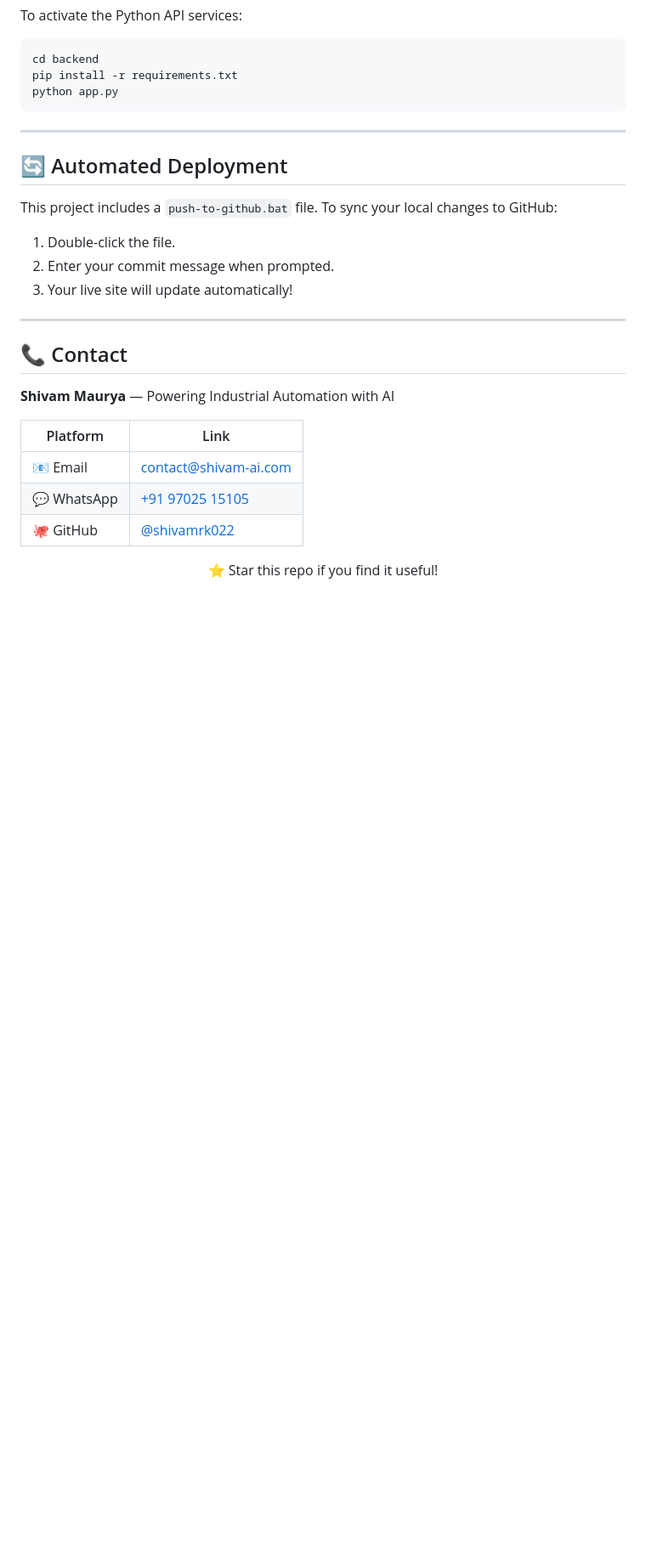
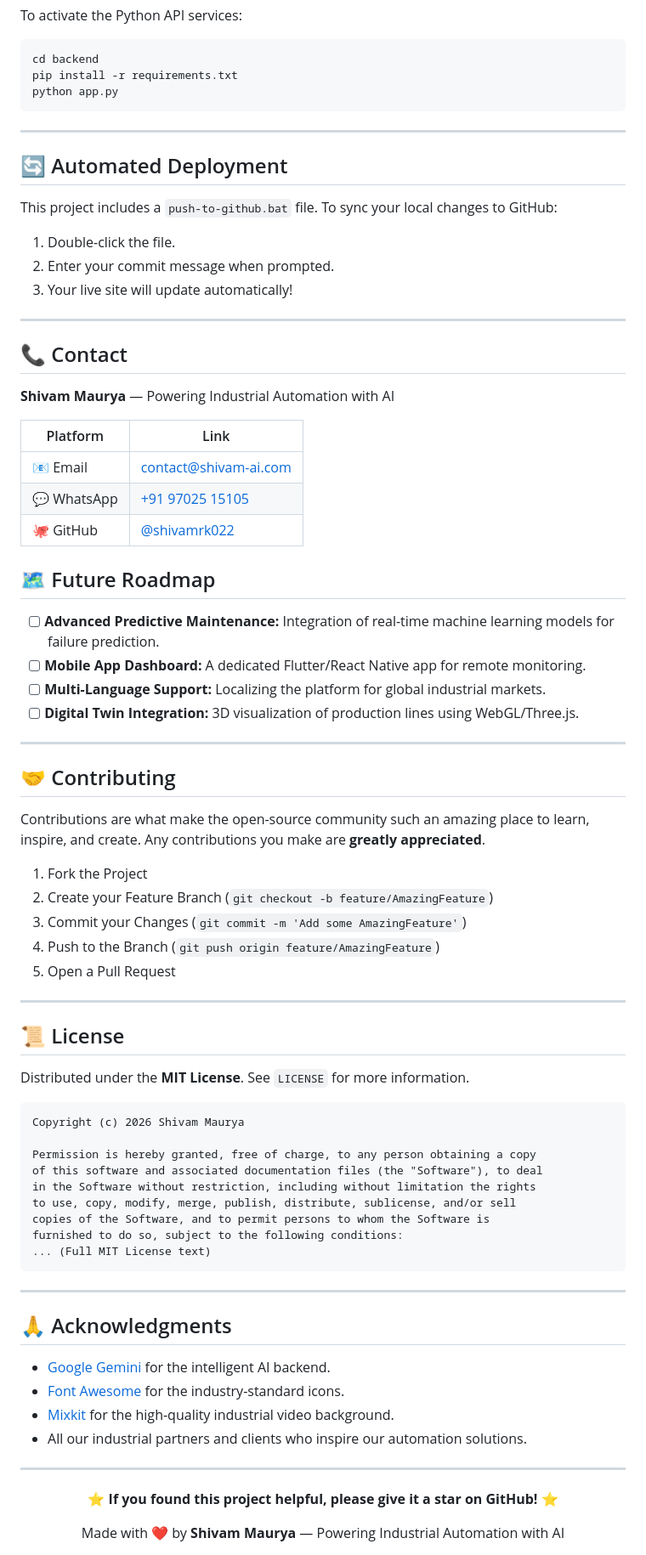
Before and after one commit to shivamrk022/ai_website, a Markdown page: README.md, the part around the change. Shown at 85% size. Rendered like a GitHub page; blank space fills up the shorter version.

Commit message:
Docs: Added License, Future Roadmap, and Contributing guide

````diff
--- a/README.md
+++ b/README.md
@@ -103,6 +103,58 @@ This project includes a `push-to-github.bat` file. To sync your local changes to
 | 💬 WhatsApp | [+91 97025 15105](https://wa.me/919702515105) |
 | 🐙 GitHub | [@shivamrk022](https://github.com/shivamrk022) |
 
+## 🗺️ Future Roadmap
+
+- [ ] **Advanced Predictive Maintenance:** Integration of real-time machine learning models for failure prediction.
+- [ ] **Mobile App Dashboard:** A dedicated Flutter/React Native app for remote monitoring.
+- [ ] **Multi-Language Support:** Localizing the platform for global industrial markets.
+- [ ] **Digital Twin Integration:** 3D visualization of production lines using WebGL/Three.js.
+
+---
+
+## 🤝 Contributing
+
+Contributions are what make the open-source community such an amazing place to learn, inspire, and create. Any contributions you make are **greatly appreciated**.
+
+1. Fork the Project
+2. Create your Feature Branch (`git checkout -b feature/AmazingFeature`)
+3. Commit your Changes (`git commit -m 'Add some AmazingFeature'`)
+4. Push to the Branch (`git push origin feature/AmazingFeature`)
+5. Open a Pull Request
+
+---
+
+## 📜 License
+
+Distributed under the **MIT License**. See `LICENSE` for more information.
+
+```text
+Copyright (c) 2026 Shivam Maurya
+
+Permission is hereby granted, free of charge, to any person obtaining a copy
+of this software and associated documentation files (the "Software"), to deal
+in the Software without restriction, including without limitation the rights
+to use, copy, modify, merge, publish, distribute, sublicense, and/or sell
+copies of the Software, and to permit persons to whom the Software is
+furnished to do so, subject to the following conditions:
+... (Full MIT License text)
+```
+
+---
+
+## 🙏 Acknowledgments
+
+- [Google Gemini](https://ai.google.dev/) for the intelligent AI backend.
+- [Font Awesome](https://fontawesome.com/) for the industry-standard icons.
+- [Mixkit](https://mixkit.co/) for the high-quality industrial video background.
+- All our industrial partners and clients who inspire our automation solutions.
+
+---
+
 <div align="center">
-⭐ Star this repo if you find it useful!
+
+⭐ **If you found this project helpful, please give it a star on GitHub!** ⭐
+
+Made with ❤️ by **Shivam Maurya** — Powering Industrial Automation with AI
+
 </div>
````
